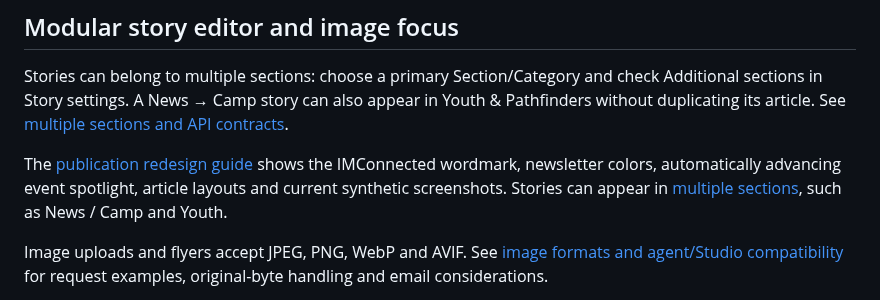
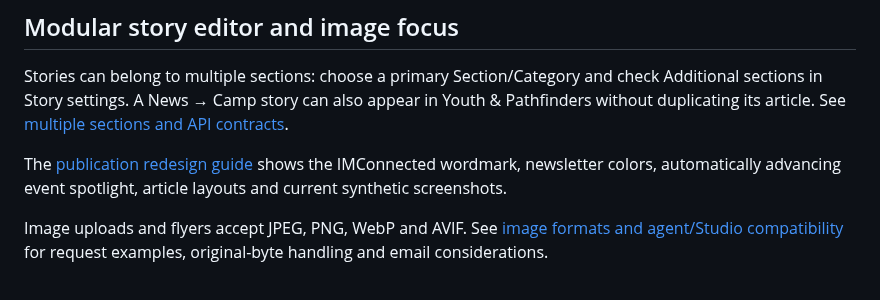
Before and after one commit to DurantTL/IMConnected, a Markdown page: README.md, the part around the change. Drawn GitHub-style.

```diff
--- a/README.md
+++ b/README.md
@@ -52,7 +52,7 @@ Tests: `SCRATCH=/tmp/imc-photo-layouts node scripts/test-photo-layouts.mjs` afte
 
 Stories can belong to multiple sections: choose a primary Section/Category and check Additional sections in Story settings. A News → Camp story can also appear in Youth & Pathfinders without duplicating its article. See [multiple sections and API contracts](docs/MULTIPLE-SECTIONS.md).
 
-The [publication redesign guide](docs/PUBLICATION-REDESIGN.md) shows the IMConnected wordmark, newsletter colors, automatically advancing event spotlight, article layouts and current synthetic screenshots. Stories can appear in [multiple sections](docs/MULTIPLE-SECTIONS.md), such as News / Camp and Youth.
+The [publication redesign guide](docs/PUBLICATION-REDESIGN.md) shows the IMConnected wordmark, newsletter colors, automatically advancing event spotlight, article layouts and current synthetic screenshots.
 
 Image uploads and flyers accept JPEG, PNG, WebP and AVIF. See [image formats and agent/Studio compatibility](docs/IMAGE-FORMATS.md) for request examples, original-byte handling and email considerations.
 
```
Also changed, not shown: docs/PUBLICATION-REDESIGN.md (+2 -2 lines), docs/design/publication-article-desktop.png, docs/design/publication-article-mobile.png, docs/design/publication-editor-mobile.png, docs/design/publication-home-desktop.png, docs/design/publication-home-mobile.png, 9 other files.
